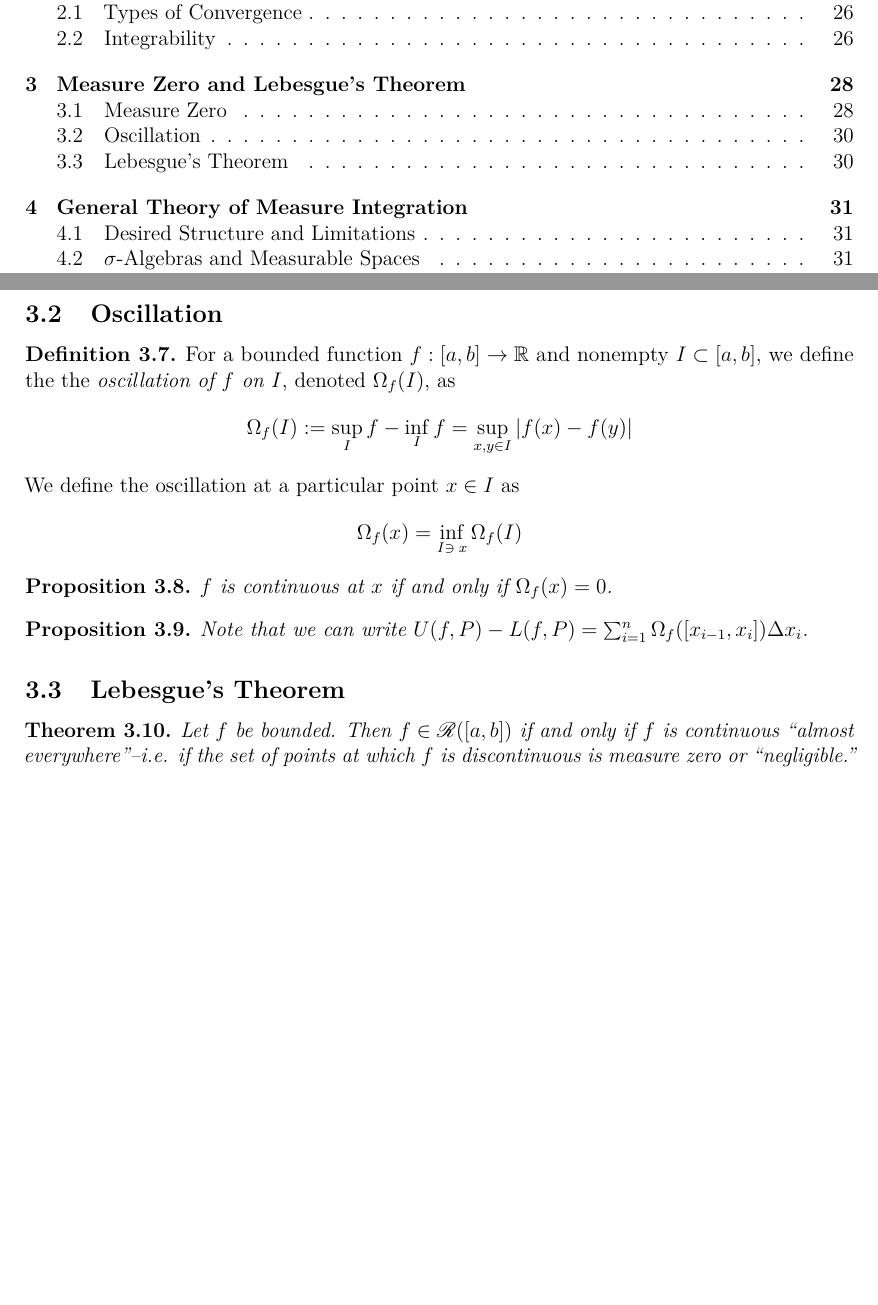
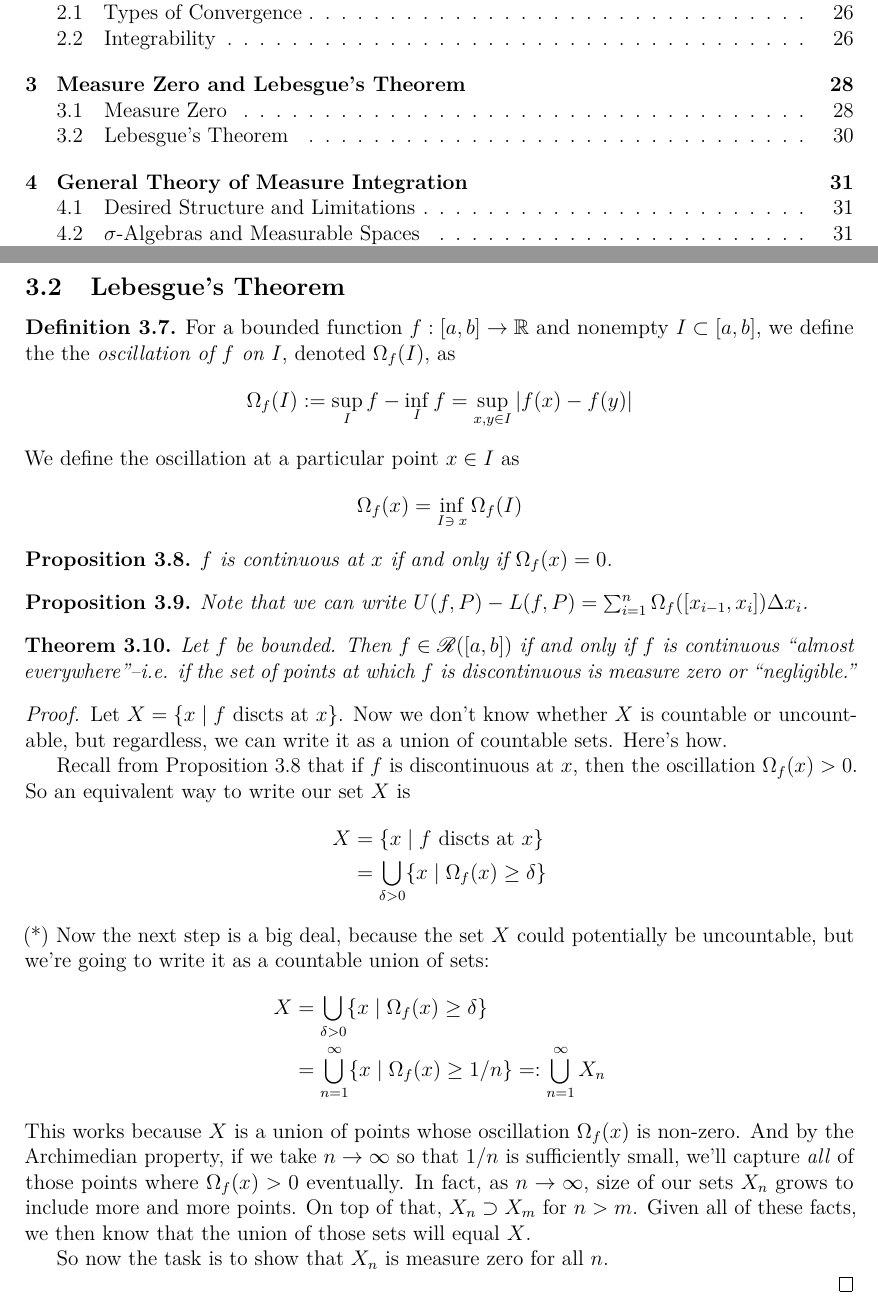
Before and after one commit to MattCocci/Notes, a LaTeX document (Mathematics/Analysis/Analysis.tex): two parts of pages 1 and 30 of 34, joined at a grey line, cut so that both start at the same text, the shorter picture padded with empty space. Compiled offline with pdfLaTeX.

Commit message:
Commiting analysis notes update

```diff
--- a/Mathematics/Analysis/Analysis.tex
+++ b/Mathematics/Analysis/Analysis.tex
@@ -1336,7 +1336,7 @@ But this leads to a contradiction because, via induction, we can show that the f
 Continuous a.e. $\neq$ a continuous function a.e. For example, the function $f=\chi_{\mathbb{Q} \cap [a,b]}$ equals the function $g(x)=0$ almost everywhere. \emph{However}, $f$ is discontinuous everywhere.
 \end{note}
 
-\subsection{Oscillation}
+\subsection{Lebesgue's Theorem}
 
 \begin{defn}
 For a bounded function $f:[a,b]\rightarrow\mathbb{R}$ and nonempty $I\subset[a,b]$, we define the the \emph{oscillation of $f$ on $I$}, denoted $\Omega_f(I)$, as
@@ -1351,18 +1351,37 @@ We define the oscillation at a particular point $x\in I$ as
 \end{defn}
 
 \begin{prop}
+\label{osccts}
 $f$ is continuous at $x$ if and only if $\Omega_f(x)=0$.
 \end{prop}
 
 \begin{prop}
-    Note that we can write $U(f,P)-L(f,P) = \sum^n_{i=1} \Omega_f([x_{i-1}, x_i]) \Delta x_i$.
+Note that we can write $U(f,P)-L(f,P) = \sum^n_{i=1} \Omega_f([x_{i-1}, x_i]) \Delta x_i$.
 \end{prop}
 
-\subsection{Lebesgue's Theorem}
-
 \begin{thm}
 Let $f$ be bounded. Then $f\in\mathscr{R}([a,b])$ if and only if $f$ is continuous ``almost everywhere''--i.e. if the set of points at which $f$ is discontinuous is measure zero or ``negligible.''
 \end{thm}
+
+\begin{proof}
+Let $X=\{x \; | \; \text{$f$ discts at $x$} \}$. Now we don't know whether $X$ is countable or uncountable, but regardless, we can write it as a union of countable sets.  Here's how.
+
+Recall from Proposition \ref{osccts} that if $f$ is discontinuous at $x$, then the oscillation $\Omega_f(x) > 0$. So an equivalent way to write our set $X$ is
+\begin{align*}
+    X &= \{x \; | \; \text{$f$ discts at $x$} \} \\
+        &= \bigcup_{\delta>0} \{x \; | \; \Omega_f(x)\geq \delta \}
+\end{align*}
+(*) Now the next step is a big deal, because the set $X$ could potentially be uncountable, but we're going to write it as a countable union of sets:
+\begin{align*}
+    X &= \bigcup_{\delta>0} \{x \; | \; \Omega_f(x)\geq \delta \} \\
+    &= \bigcup^\infty_{n=1} \{x \; | \; \Omega_f(x)\geq 1/n \} =: \bigcup^\infty_{n=1}  X_n
+\end{align*}
+This works because $X$ is a union of points whose oscillation $\Omega_f(x)$ is non-zero. And by the Archimedian property, if we take $n\rightarrow \infty$ so that $1/n$ is sufficiently small, we'll capture \emph{all} of those points where $\Omega_f(x)>0$ eventually. In fact, as $n\rightarrow\infty$, size of our sets $X_n$ grows to include more and more points. On top of that, $X_n\supset X_m$ for $n>m$. Given all of these facts, we then know that the union of those sets will equal $X$.
+
+So now the task is to show that $X_n$ is measure zero for all $n$.
+
+\end{proof}
+
 
 
 \newpage
```
